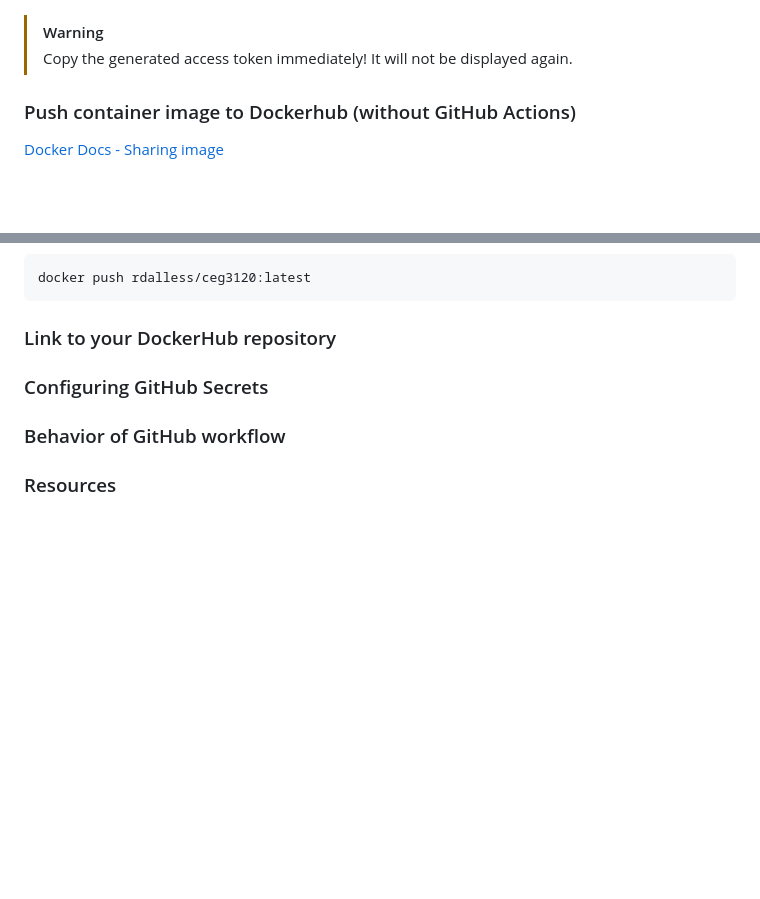
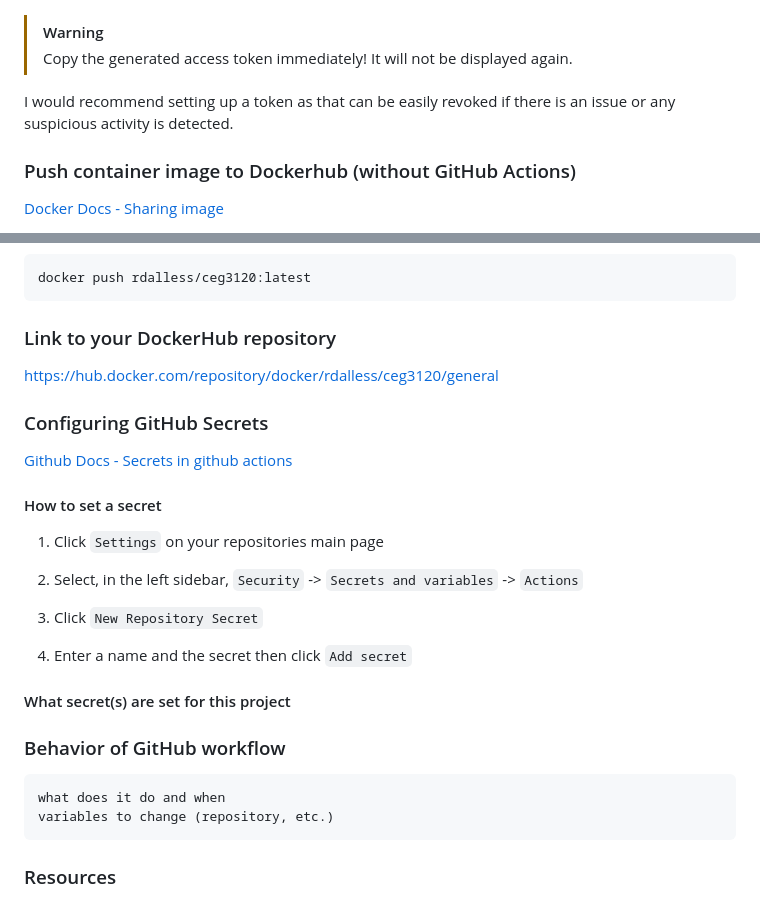
Before and after one commit to WSU-kduncan/s24cicd-RobertDallessandris, a Markdown page: README-CI.md, 2 parts joined by grey strips. Drawn GitHub-style; blank space fills up the shorter version.

Commit message:
Write how to add a secret

```diff
--- a/README-CI.md
+++ b/README-CI.md
@@ -161,6 +161,8 @@ Alternatively, you can create a `personal access token` to use instead of passwo
 > [!WARNING]
 > Copy the generated access token immediately! It will not be displayed again.
 
+I would recommend setting up a token as that can be easily revoked if there is an issue or any suspicious activity is detected.
+
 ### Push container image to Dockerhub (without GitHub Actions)
 [Docker Docs - Sharing image](https://docs.docker.com/get-started/04_sharing_app/)
 
@@ -185,10 +187,27 @@ docker push rdalless/ceg3120:latest
 
 
 ### Link to your DockerHub repository
+https://hub.docker.com/repository/docker/rdalless/ceg3120/general
 
 ### Configuring GitHub Secrets
+[Github Docs - Secrets in github actions](https://docs.github.com/en/actions/security-guides/using-secrets-in-github-actions)
+
+#### How to set a secret
+
+1. Click `Settings` on your repositories main page
+
+2. Select, in the left sidebar, `Security` -> `Secrets and variables` -> `Actions`
+
+3. Click `New Repository Secret`
+
+4. Enter a name and the secret then click `Add secret`
+
+#### What secret(s) are set for this project
 
 ### Behavior of GitHub workflow
+
+    what does it do and when
+    variables to change (repository, etc.)
 
 ### Resources
 
```
